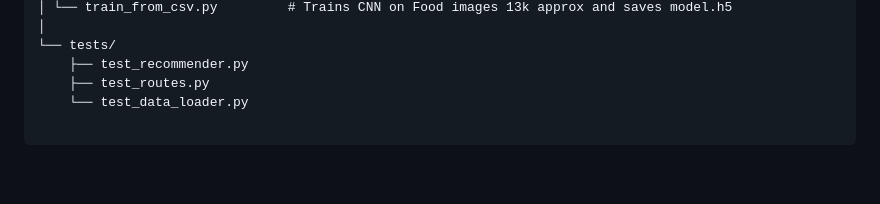
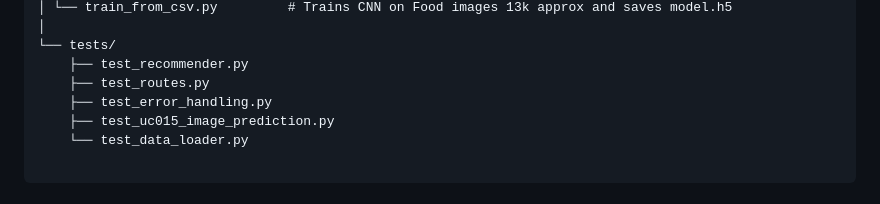
Before and after one commit to Mukesh-SCS/SWE_FoodFusion, a Markdown page: README.md, the part around the change. Rendered like a GitHub page; blank space fills up the shorter version.

Commit message:
fix the Project Stru

````diff
--- a/README.md
+++ b/README.md
@@ -53,6 +53,8 @@ recipe_recommendation/
 └── tests/
     ├── test_recommender.py
     ├── test_routes.py
+    ├── test_error_handling.py
+    ├── test_uc015_image_prediction.py
     └── test_data_loader.py
 
 ```
````
